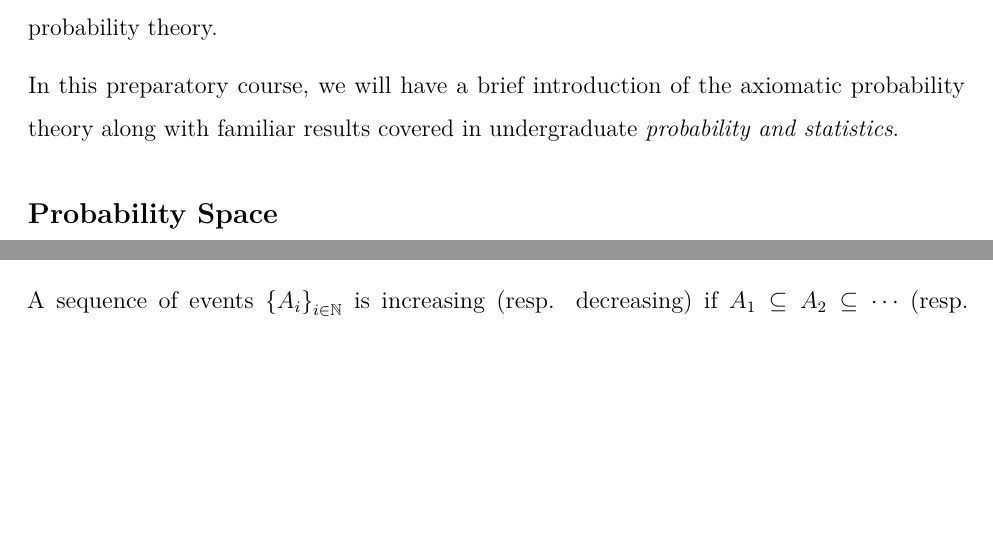
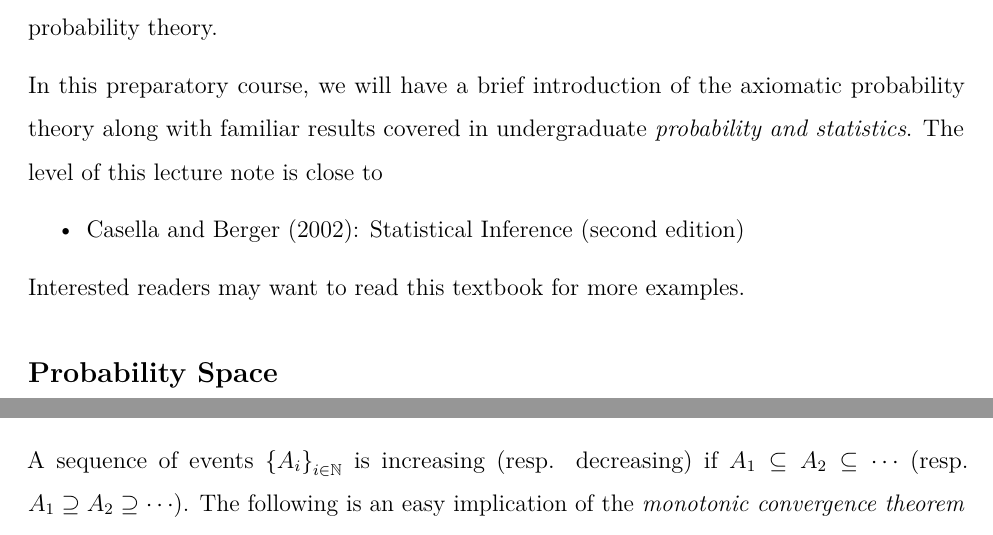
Before and after one commit to zhentaoshi/Econ_prob, an R Markdown document (01-probability.Rmd): two parts of pages 2 and 3 of 7 before the commit and two parts of pages 2 and 4 of 7 after it, joined at a grey line, cut so that both start at the same text, the shorter picture padded with empty space. Rendered offline with R 4.5, knitr and Pandoc, then LaTeX, with nearby package versions; code that draws random numbers runs with fixed seeds of ours.

Commit message:
add reference textbook to lec01

```diff
--- a/01-probability.Rmd
+++ b/01-probability.Rmd
@@ -46,7 +46,12 @@ research and exercise of econometric methods, while its very foundation is again
 
 In this preparatory course, we will have a brief introduction of the axiomatic
 probability theory along with familiar results covered in
-undergraduate *probability and statistics*.
+undergraduate *probability and statistics*. The level of this
+lecture note is close to
+
+* Casella and Berger (2002): Statistical Inference (second edition)
+
+Interested readers may want to read this textbook for more examples.
 
 
 
```
